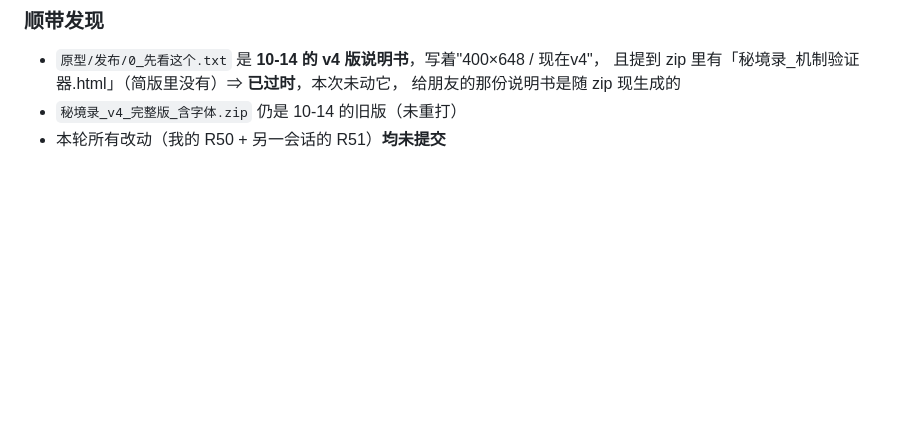
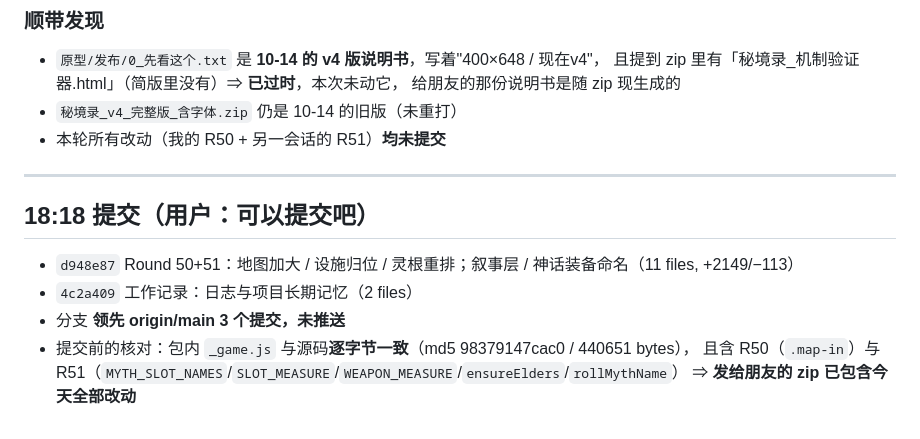
Before and after one commit to zymh-111/XIUXIANGUAJI, a Markdown page: .workbuddy/memory/2026-10-15.md, the part around the change. GitHub-like rendering; blank space fills up the shorter version.

Commit message:
工作记录：补记 18:18 提交号与校验结论

```diff
--- a/.workbuddy/memory/2026-10-15.md
+++ b/.workbuddy/memory/2026-10-15.md
@@ -449,3 +449,14 @@ Edge headless 截图 4 张（`?m=&s=` 参数生效）：改前归山见闻 / 改
   给朋友的那份说明书是随 zip 现生成的
 - `秘境录_v4_完整版_含字体.zip` 仍是 10-14 的旧版（未重打）
 - 本轮所有改动（我的 R50 + 另一会话的 R51）**均未提交**
+
+
+---
+
+## 18:18 提交（用户：可以提交吧）
+- `d948e87` Round 50+51：地图加大 / 设施归位 / 灵根重排；叙事层 / 神话装备命名（11 files, +2149/−113）
+- `4c2a409` 工作记录：日志与项目长期记忆（2 files）
+- 分支 **领先 origin/main 3 个提交，未推送**
+- 提交前的核对：包内 `_game.js` 与源码**逐字节一致**（md5 98379147cac0 / 440651 bytes），
+  且含 R50（`.map-in`）与 R51（`MYTH_SLOT_NAMES`/`SLOT_MEASURE`/`WEAPON_MEASURE`/`ensureElders`/`rollMythName`）
+  ⇒ **发给朋友的 zip 已包含今天全部改动**
```
